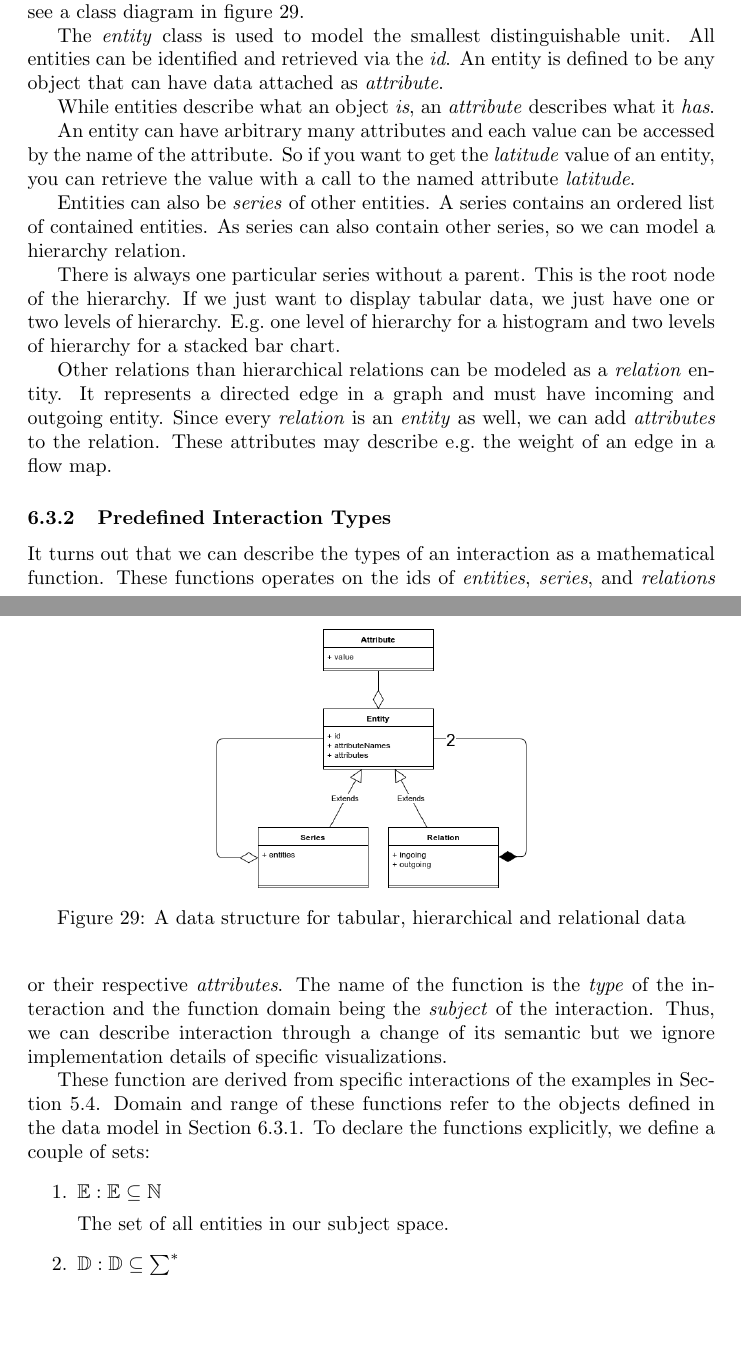
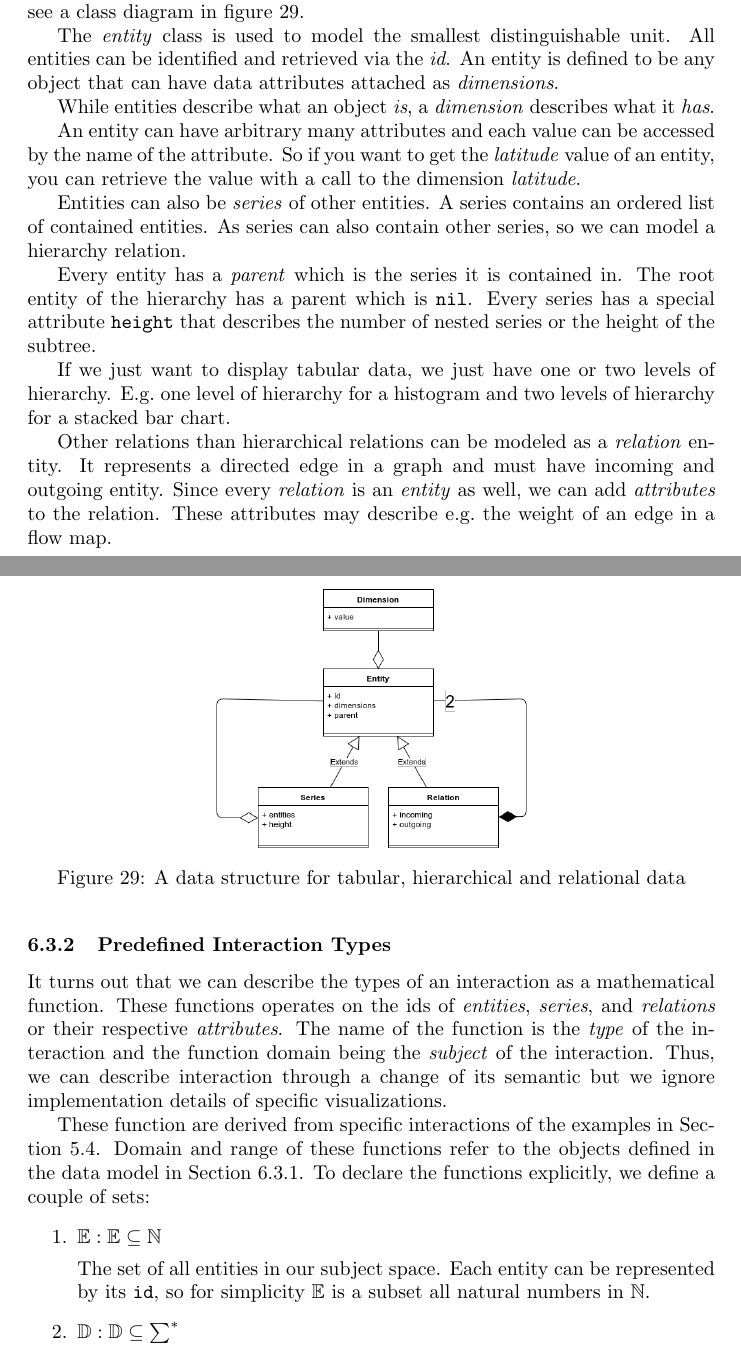
Before and after one commit to roschaefer/master-thesis, a LaTeX thesis (thesis.tex): two parts of pages 35 and 36 of 51, joined at a grey line, cut so that both start at the same text, the shorter picture padded with empty space. Compiled offline with pdfLaTeX.

Commit message:
update the image of the shared data model

```diff
--- a/thesis.tex
+++ b/thesis.tex
@@ -1160,23 +1160,25 @@ E.g.\ when a parallel plot rearranges the list of attributes, the exact order wi
 
 \subsubsection{Shared data model}\label{sec:concept:data-model}
 To account for the various data structures, we use an abstract data model that is powerful enough to include tabular, hierarchical and relational data.
-You can see a class diagram in figure~\ref{fig:concept:meta-data-structure}.
+You can see a class diagram in figure~\ref{fig:concept:shared-data-model}.
 
 The \emph{entity} class is used to model the smallest distinguishable unit.
 All entities can be identified and retrieved via the \emph{id}.
-An entity is defined to be any object that can have data attached as \emph{attribute}.
-
-While entities describe what an object \emph{is}, an \emph{attribute} describes what it \emph{has}.
+An entity is defined to be any object that can have data attributes attached as \emph{dimensions}.
+
+While entities describe what an object \emph{is}, a \emph{dimension} describes what it \emph{has}.
 
 An entity can have arbitrary many attributes and each value can be accessed by the name of the attribute.
-So if you want to get the \emph{latitude} value of an entity, you can retrieve the value with a call to the named attribute \emph{latitude}.
+So if you want to get the \emph{latitude} value of an entity, you can retrieve the value with a call to the dimension \emph{latitude}.
 
 Entities can also be \emph{series} of other entities.
 A series contains an ordered list of contained entities.
 As series can also contain other series, so we can model a hierarchy relation.
 
-There is always one particular series without a parent.
-This is the root node of the hierarchy.
+Every entity has a \emph{parent} which is the series it is contained in.
+The root entity of the hierarchy has a parent which is \attr{nil}.
+Every series has a special attribute \attr{height} that describes the number of nested series or the height of the subtree.
+
 If we just want to display tabular data, we just have one or two levels of hierarchy.
 E.g.\ one level of hierarchy for a histogram and two levels of hierarchy for a stacked bar chart.
 
@@ -1188,10 +1190,10 @@ These attributes may describe e.g.\ the weight of an edge in a flow map.
 
 \begin{figure}[h!]
   \centering
-  \includegraphics[width=0.5\textwidth]{images/meta-data-structure.png}
+  \includegraphics[width=0.5\textwidth]{images/concept/shared-data-model.png}
   \caption{%
     A data structure for tabular, hierarchical and relational data
-  }\label{fig:concept:meta-data-structure}
+  }\label{fig:concept:shared-data-model}
 \end{figure}
 
 \subsubsection{Predefined Interaction Types}\label{sec:concept:types}
@@ -1210,6 +1212,7 @@ To declare the functions explicitly, we define a couple of sets:
         $ \mathbb{E} : \mathbb{E} \subseteq \mathbb{N} $
 
         The set of all entities in our subject space.
+        Each entity can be represented by its \attr{id}, so for simplicity $\mathbb{E}$ is a subset all natural numbers in $\mathbb{N}$.
     \item
         $ \mathbb{D} : \mathbb{D} \subseteq \mathbb{\sum^*} $
 
```
Also changed, not shown: images/concept/shared-data-model.png (added), images/interaction-semantics.png (deleted), images/meta-data-structure.png (deleted), images/view-transformation-language.png (deleted), 2 other files.
